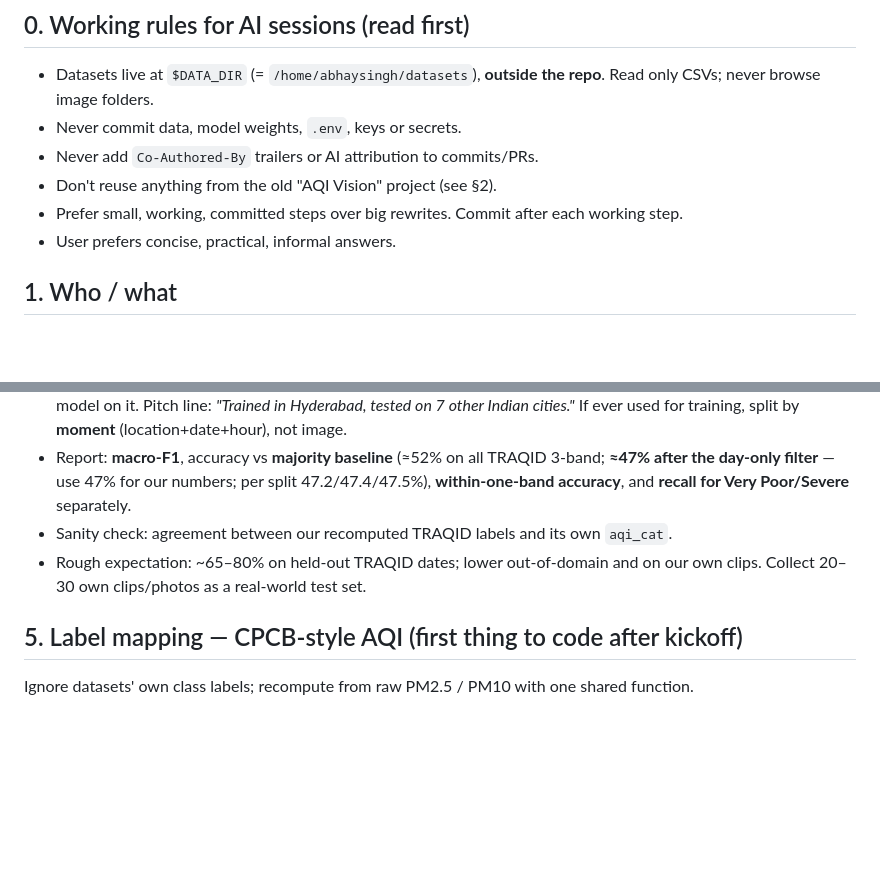
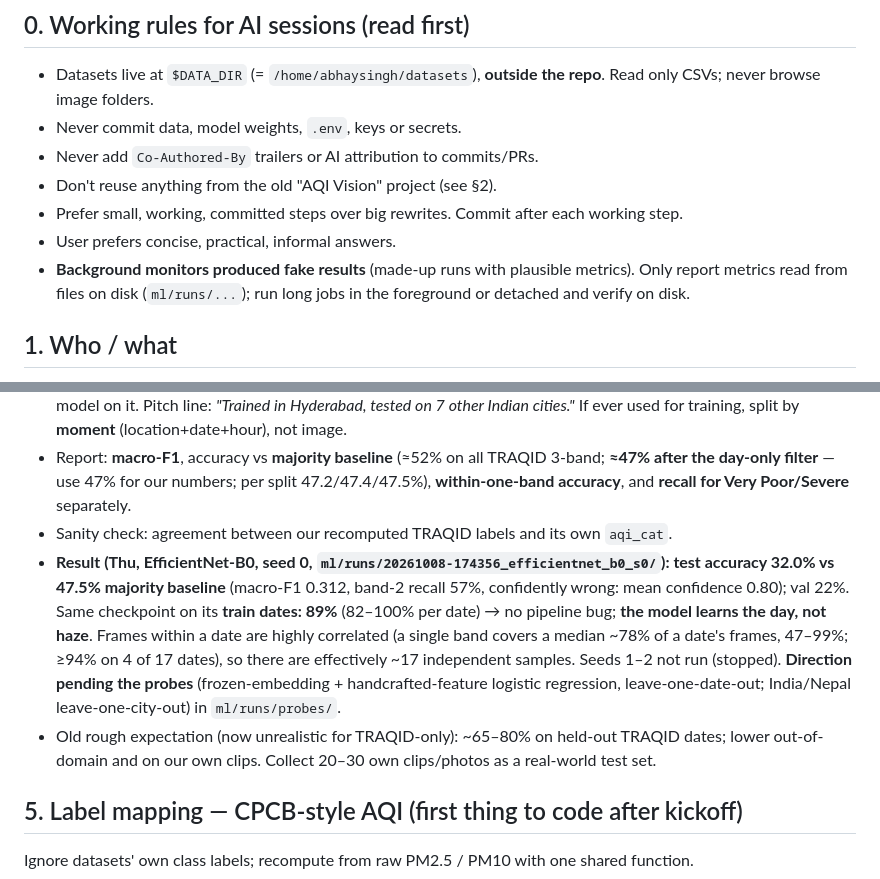
Before and after one commit to ASR222/hazebusters, a Markdown page: CLAUDE.md, 2 parts joined by grey strips. GitHub-like rendering; blank space fills up the shorter version.

Commit message:
Docs: record seed-0 CNN result and monitor caveat in CLAUDE.md

```diff
--- a/CLAUDE.md
+++ b/CLAUDE.md
@@ -15,6 +15,7 @@
 - Don't reuse anything from the old "AQI Vision" project (see §2).
 - Prefer small, working, committed steps over big rewrites. Commit after each working step.
 - User prefers concise, practical, informal answers.
+- **Background monitors produced fake results** (made-up runs with plausible metrics). Only report metrics read from files on disk (`ml/runs/...`); run long jobs in the foreground or detached and verify on disk.
 
 ## 1. Who / what
 
@@ -85,7 +86,8 @@ Pitch: *"Most of India has no air quality monitor. We turned every phone into on
 - **India/Nepal = out-of-domain test set, not training.** Recompute CPCB labels (§5), evaluate the TRAQID-trained model on it. Pitch line: *"Trained in Hyderabad, tested on 7 other Indian cities."* If ever used for training, split by **moment** (location+date+hour), not image.
 - Report: **macro-F1**, accuracy vs **majority baseline** (≈52% on all TRAQID 3-band; **≈47% after the day-only filter** — use 47% for our numbers; per split 47.2/47.4/47.5%), **within-one-band accuracy**, and **recall for Very Poor/Severe** separately.
 - Sanity check: agreement between our recomputed TRAQID labels and its own `aqi_cat`.
-- Rough expectation: ~65–80% on held-out TRAQID dates; lower out-of-domain and on our own clips. Collect 20–30 own clips/photos as a real-world test set.
+- **Result (Thu, EfficientNet-B0, seed 0, `ml/runs/20261008-174356_efficientnet_b0_s0/`): test accuracy 32.0% vs 47.5% majority baseline** (macro-F1 0.312, band-2 recall 57%, confidently wrong: mean confidence 0.80); val 22%. Same checkpoint on its **train dates: 89%** (82–100% per date) → no pipeline bug; **the model learns the day, not haze**. Frames within a date are highly correlated (a single band covers a median ~78% of a date's frames, 47–99%; ≥94% on 4 of 17 dates), so there are effectively ~17 independent samples. Seeds 1–2 not run (stopped). **Direction pending the probes** (frozen-embedding + handcrafted-feature logistic regression, leave-one-date-out; India/Nepal leave-one-city-out) in `ml/runs/probes/`.
+- Old rough expectation (now unrealistic for TRAQID-only): ~65–80% on held-out TRAQID dates; lower out-of-domain and on our own clips. Collect 20–30 own clips/photos as a real-world test set.
 
 ## 5. Label mapping — CPCB-style AQI (first thing to code after kickoff)
 
```
